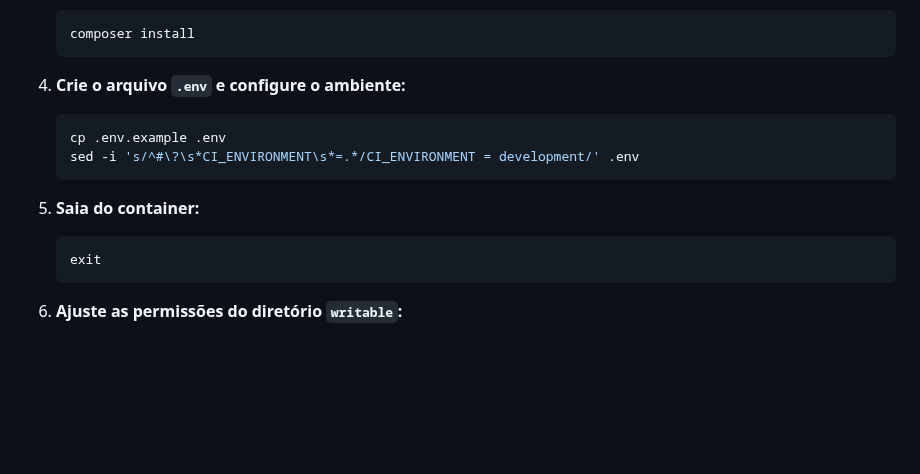
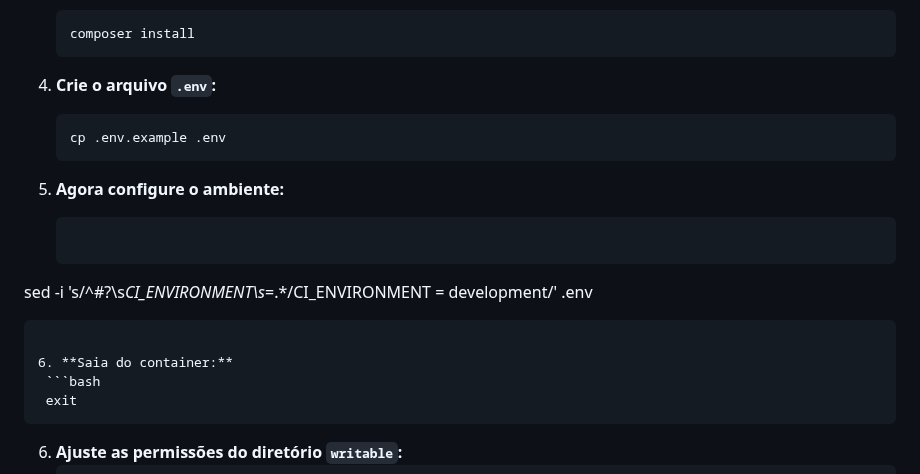
Before and after one commit to jotahtsx/estacionaboa-codeigniter, a Markdown page: README.md, the part around the change. Rendered like a GitHub page; blank space fills up the shorter version.

Commit message:
Ajustando o Readme.md

````diff
--- a/README.md
+++ b/README.md
@@ -157,13 +157,16 @@ RUN echo "ServerName localhost" >> /etc/apache2/apache2.conf
    composer install
    ```
 
-4. **Crie o arquivo `.env` e configure o ambiente:**
+4. **Crie o arquivo `.env`:**
    ```bash
    cp .env.example .env
-   sed -i 's/^#\?\s*CI_ENVIRONMENT\s*=.*/CI_ENVIRONMENT = development/' .env
    ```
+5. **Agora configure o ambiente:**
+   ```bash
+  sed -i 's/^#\?\s*CI_ENVIRONMENT\s*=.*/CI_ENVIRONMENT = development/' .env
+  ```
 
-5. **Saia do container:**
+6. **Saia do container:**
    ```bash
    exit
    ```
````
